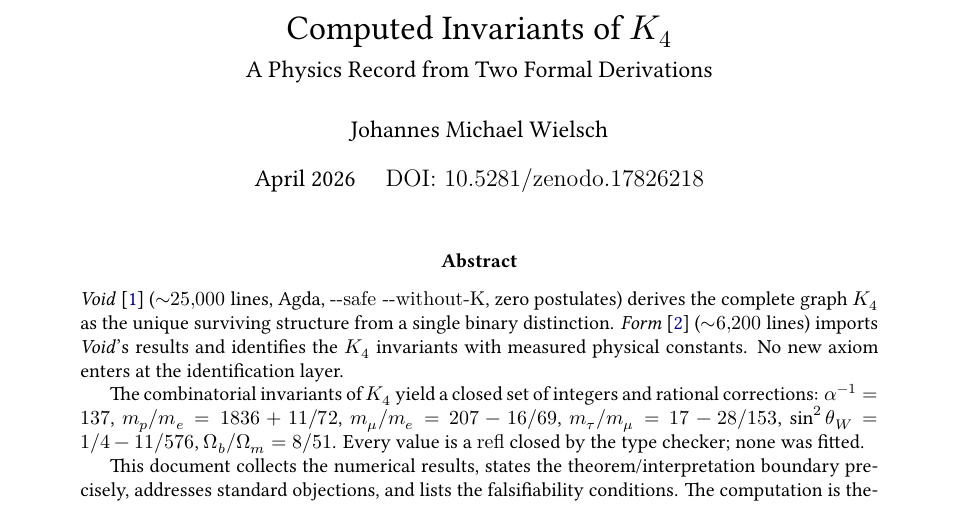
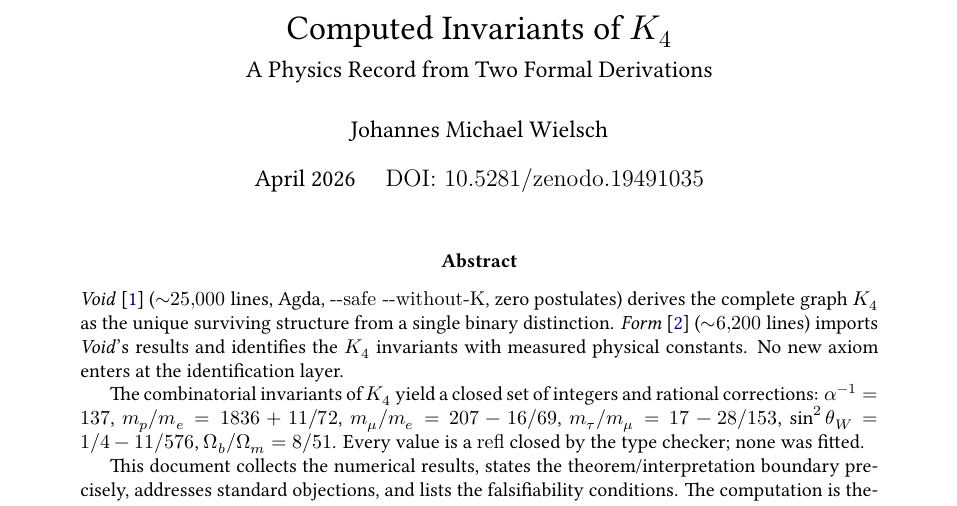
Before and after one commit to de-johannes/Void-and-Form, a LaTeX paper (papers/FormCompanionPaper.tex): part of page 1 of 7, cut so that both start at the same text. Compiled offline with XeLaTeX.

Commit message:
Update companion papers and README

```diff
--- a/papers/FormCompanionPaper.tex
+++ b/papers/FormCompanionPaper.tex
@@ -32,7 +32,7 @@
   Computed Invariants of $K_4$\\[0.3em]
   \large A Physics Record from Two Formal Derivations}
 \author{Johannes Michael Wielsch}
-\date{April 2026 \quad\texttt{DOI: 10.5281/zenodo.17826218}}
+\date{April 2026 \quad\texttt{DOI: 10.5281/zenodo.19491035}}
 
 \begin{document}
 \maketitle
```
Also changed, not shown: papers/VoidCompanionPaper.tex (+1 -1 lines), README.md, TableOfContents.md (renamed from papers/TableOfContents.md), papers/FormCompanionPaper.pdf, papers/VoidCompanionPaper.pdf, 2 other files.
